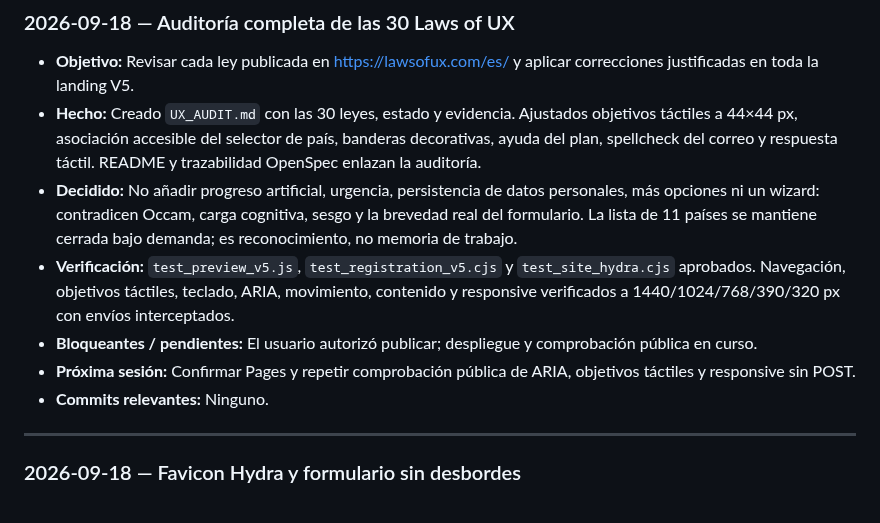
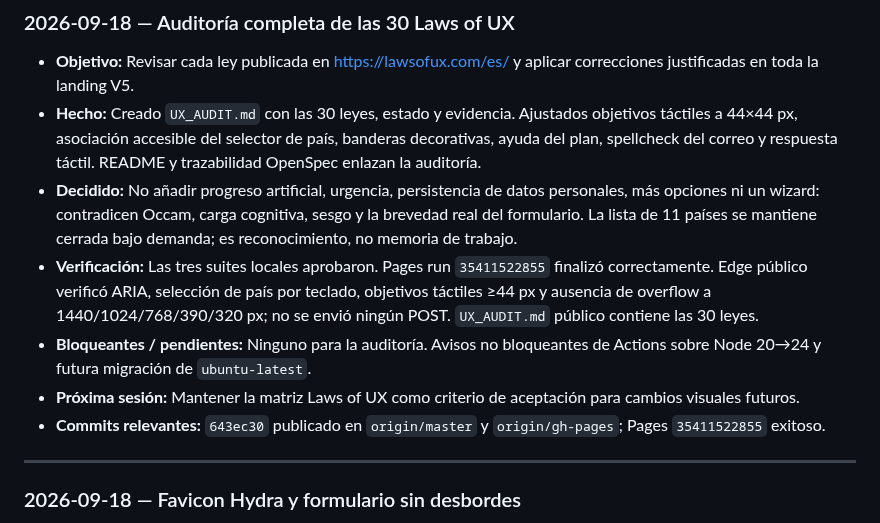
Before and after one commit to geoidegeoidal/spatial-ia-web, a Markdown page: HANDOFF.md, the part around the change. Rendered like a GitHub page.

Commit message:
docs: registrar auditoria ux publicada

```diff
--- a/HANDOFF.md
+++ b/HANDOFF.md
@@ -6,10 +6,10 @@
 - **Objetivo:** Revisar cada ley publicada en https://lawsofux.com/es/ y aplicar correcciones justificadas en toda la landing V5.
 - **Hecho:** Creado `UX_AUDIT.md` con las 30 leyes, estado y evidencia. Ajustados objetivos táctiles a 44×44 px, asociación accesible del selector de país, banderas decorativas, ayuda del plan, spellcheck del correo y respuesta táctil. README y trazabilidad OpenSpec enlazan la auditoría.
 - **Decidido:** No añadir progreso artificial, urgencia, persistencia de datos personales, más opciones ni un wizard: contradicen Occam, carga cognitiva, sesgo y la brevedad real del formulario. La lista de 11 países se mantiene cerrada bajo demanda; es reconocimiento, no memoria de trabajo.
-- **Verificación:** `test_preview_v5.js`, `test_registration_v5.cjs` y `test_site_hydra.cjs` aprobados. Navegación, objetivos táctiles, teclado, ARIA, movimiento, contenido y responsive verificados a 1440/1024/768/390/320 px con envíos interceptados.
-- **Bloqueantes / pendientes:** El usuario autorizó publicar; despliegue y comprobación pública en curso.
-- **Próxima sesión:** Confirmar Pages y repetir comprobación pública de ARIA, objetivos táctiles y responsive sin POST.
-- **Commits relevantes:** Ninguno.
+- **Verificación:** Las tres suites locales aprobaron. Pages run `35411522855` finalizó correctamente. Edge público verificó ARIA, selección de país por teclado, objetivos táctiles ≥44 px y ausencia de overflow a 1440/1024/768/390/320 px; no se envió ningún POST. `UX_AUDIT.md` público contiene las 30 leyes.
+- **Bloqueantes / pendientes:** Ninguno para la auditoría. Avisos no bloqueantes de Actions sobre Node 20→24 y futura migración de `ubuntu-latest`.
+- **Próxima sesión:** Mantener la matriz Laws of UX como criterio de aceptación para cambios visuales futuros.
+- **Commits relevantes:** `643ec30` publicado en `origin/master` y `origin/gh-pages`; Pages `35411522855` exitoso.
 
 ---
 
```
Also changed, not shown: openspec/specs/traceability-matrix.md (+1 -1 lines).
